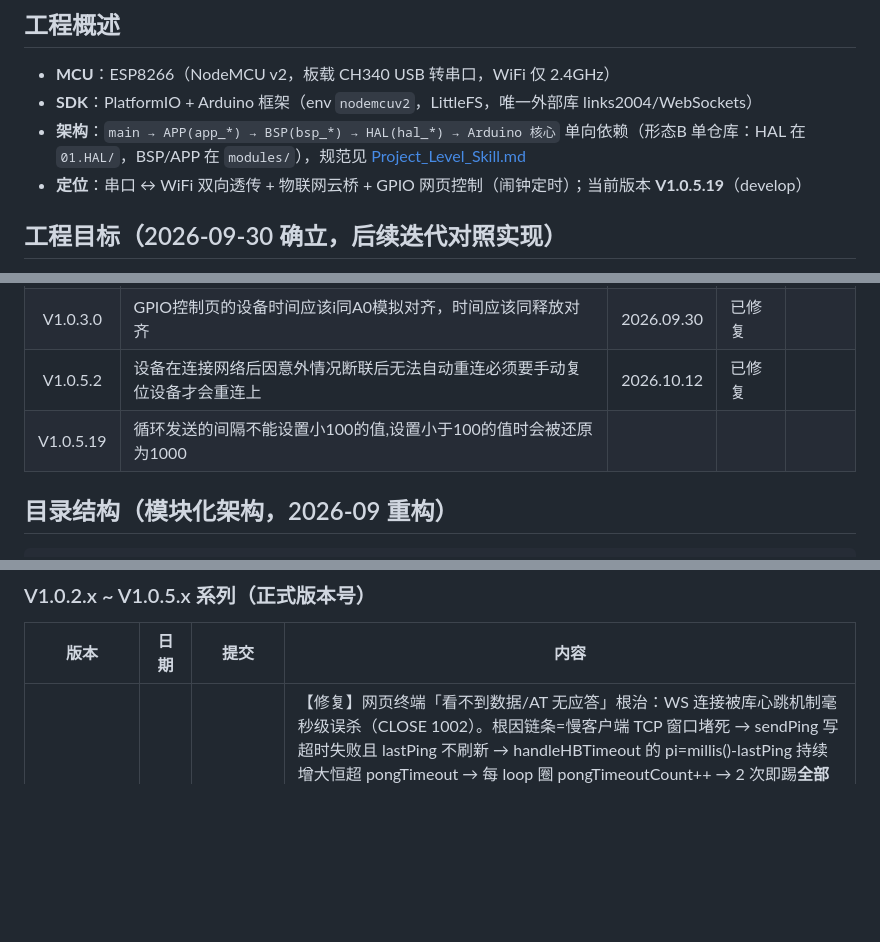
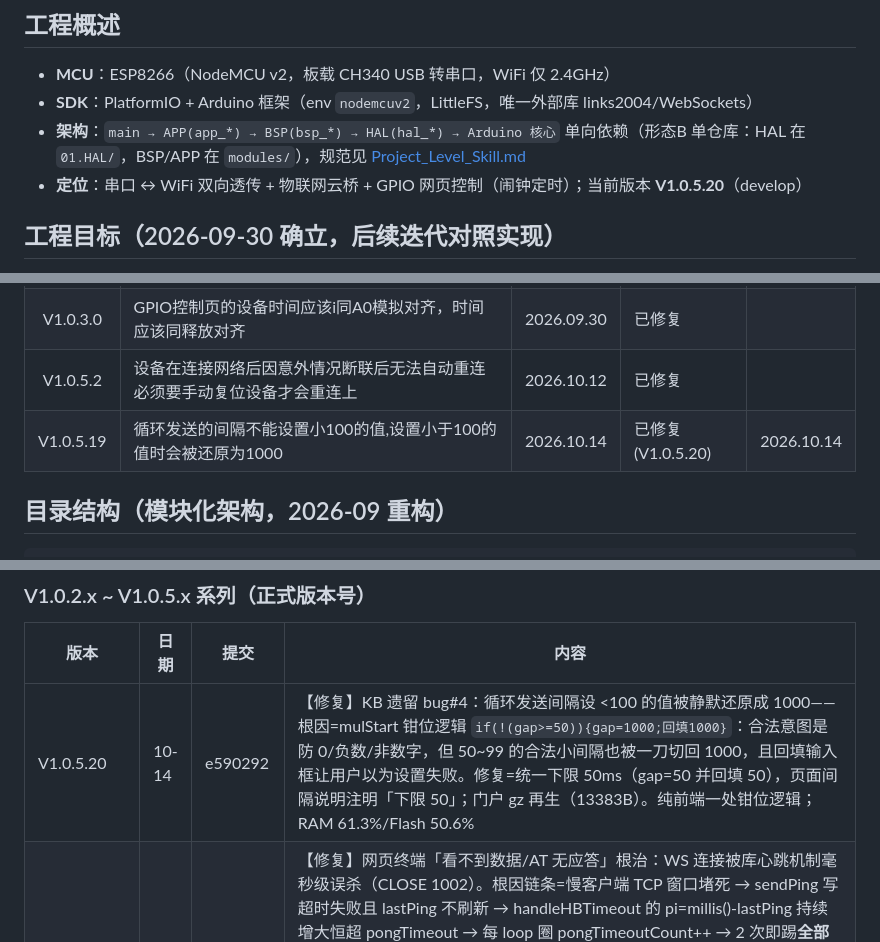
Before and after one commit to YYM642443594/KnowledgeBase, a Markdown page: ESP-8266/Readme.md, 3 parts joined by grey strips. Rendered like a GitHub page; blank space fills up the shorter version.

Commit message:
ESP8266-XCOM V1.0.5.20: 遗留bug#4(循环发送间隔<100被还原成1000)已修复并上板验证——bug表填状态/版本史/Readme 当前版本同步

```diff
--- a/ESP-8266/Readme.md
+++ b/ESP-8266/Readme.md
@@ -7,7 +7,7 @@
 - **MCU**：ESP8266（NodeMCU v2，板载 CH340 USB 转串口，WiFi 仅 2.4GHz）
 - **SDK**：PlatformIO + Arduino 框架（env `nodemcuv2`，LittleFS，唯一外部库 links2004/WebSockets）
 - **架构**：`main → APP(app_*) → BSP(bsp_*) → HAL(hal_*) → Arduino 核心` 单向依赖（形态B 单仓库：HAL 在 `01.HAL/`，BSP/APP 在 `modules/`），规范见 [Project_Level_Skill.md](Project_Level_Skill.md)
-- **定位**：串口 ↔ WiFi 双向透传 + 物联网云桥 + GPIO 网页控制（闹钟定时）；当前版本 **V1.0.5.19**（develop）
+- **定位**：串口 ↔ WiFi 双向透传 + 物联网云桥 + GPIO 网页控制（闹钟定时）；当前版本 **V1.0.5.20**（develop）
 
 
 
@@ -50,7 +50,7 @@
 | V1.0.3.0  | UDP端发送给串口的数据在模块的网页串口中断无显示，且串口端也没有收到，UDP端可以收到转发过去的数据； | 2026.09.30 | 已修复   |          |
 | V1.0.3.0  | GPIO控制页的设备时间应该i同A0模拟对齐，时间应该同释放对齐    | 2026.09.30 | 已修复   |          |
 | V1.0.5.2  | 设备在连接网络后因意外情况断联后无法自动重连必须要手动复位设备才会重连上 | 2026.10.12 | 已修复   |          |
-| V1.0.5.19 | 循环发送的间隔不能设置小100的值,设置小于100的值时会被还原为1000 |            |          |          |
+| V1.0.5.19 | 循环发送的间隔不能设置小100的值,设置小于100的值时会被还原为1000 | 2026.10.14 | 已修复 (V1.0.5.20) | 2026.10.14 |
 
 
 
@@ -380,6 +380,7 @@ PYTHONPATH=/home/yym/.local/lib/python3.8/site-packages python3 -c "import seria
 
 | 版本 | 日期 | 提交 | 内容 |
 |------|------|------|------|
+| V1.0.5.20 | 10-14 | e590292 | 【修复】KB 遗留 bug#4：循环发送间隔设 <100 的值被静默还原成 1000——根因=mulStart 钳位逻辑 `if(!(gap>=50)){gap=1000;回填1000}`：合法意图是防 0/负数/非数字，但 50~99 的合法小间隔也被一刀切回 1000，且回填输入框让用户以为设置失败。修复=统一下限 50ms（gap=50 并回填 50），页面间隔说明注明「下限 50」；门户 gz 再生（13383B）。纯前端一处钳位逻辑；RAM 61.3%/Flash 50.6% |
 | V1.0.5.19 | 10-14 | 5a7eacd | 【修复】网页终端「看不到数据/AT 无应答」根治：WS 连接被库心跳机制毫秒级误杀（CLOSE 1002）。根因链条=慢客户端 TCP 窗口堵死 → sendPing 写超时失败且 lastPing 不刷新 → handleHBTimeout 的 pi=millis()-lastPing 持续增大恒超 pongTimeout → 每 loop 圈 pongTimeoutCount++ → 2 次即踢**全部**客户端（含健康者）；叠加读路径同用 100ms TCP 超时，主循环忙时读半帧即 1002。修复=库补丁三处（patches/ 目录：①pingSendOk 记录 ping 是否真发出，未发出只顺延不计数；②读超时半帧保留断点续传不杀连接；③payload 缺失续读）+ app 层（devws 统计改 connectedClients(false) 纯计数不发 ping；广播弃 broadcastBIN 改逐客户端 sendBIN+availableForWrite 跳过堵住客户端；库加 getClientUnsafe）。**libdeps 重装后须把 patches/ 4 文件覆盖回 WebSockets/src/**。serial_sim.py 升 V3 粗暴版（固定 50ms/包+统计行），flash.sh sim 日志落盘 serial_sim.log（原 /dev/null 黑洞导致 AT 应答无法取证）。验证：90s HTTP 轮询+WS 收 744KB+AT×4+洪泛全程存活，收 OK 641 帧，heap 稳定 16.6KB；RAM 61.3%/Flash 50.6% |
 | V1.0.5.18 | 10-14 | 46c94f5 | 【优化】连接设备数可观测：/api/status 新增 devap（AP 侧连接站点数，复用 DrvWifiApStationCount）+ devws（网页终端 WS 在线数，复用 DrvWebWsClientCount），门户状态页新增「连接设备」行显示总数及明细（热点 N + 网页 N）。初版曾拼成 dev:"1+0" 非法 JSON（手滑拼字符串到数字字段），立即改为两个规范数字字段。纯只读展示零风险；RAM 61.3%/Flash 50.6% |
 | V1.0.5.17 | 10-14 | a62d0dc | 【修复】串口终端循环发送两个交互缺陷（用户实测反馈）：① 运行中修改发送间隔会**误清循环勾选框**——旧逻辑 mulint change 事件无条件 mulStop() 且 mulStop 内强制 mulloop.checked=false（"改间隔需重新勾选"的过度防呆）；现改间隔不清勾选，循环在跑则以新间隔无缝重启并提示「间隔已更新」② 循环发送对多条条目「感觉不起作用」——实际循环逻辑正常，但勾选循环时若无勾选的有效条目只静默不启动（用户无从分辨在跑还是没跑）；现 mulStart() 启动前预检勾选条目，无效则明确提示「循环发送未启动: 无勾选的有效条目」，运行中清空条目停止时提示具体原因。纯前端逻辑，不碰固件数据通路；RAM 61.3%/Flash 50.6% |
```
Also changed, not shown: ESP-8266/Version_History.md (+1 -0 lines).
